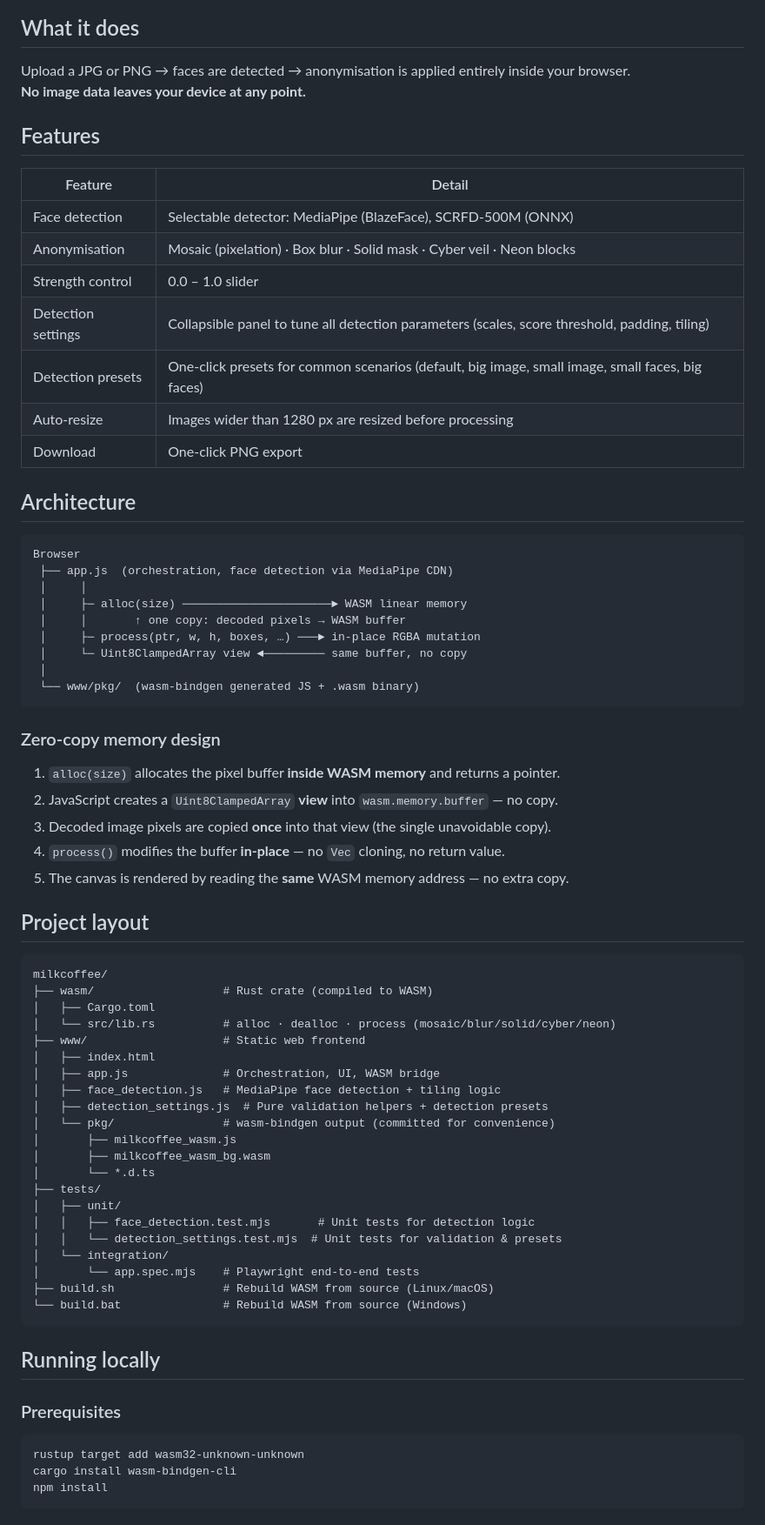
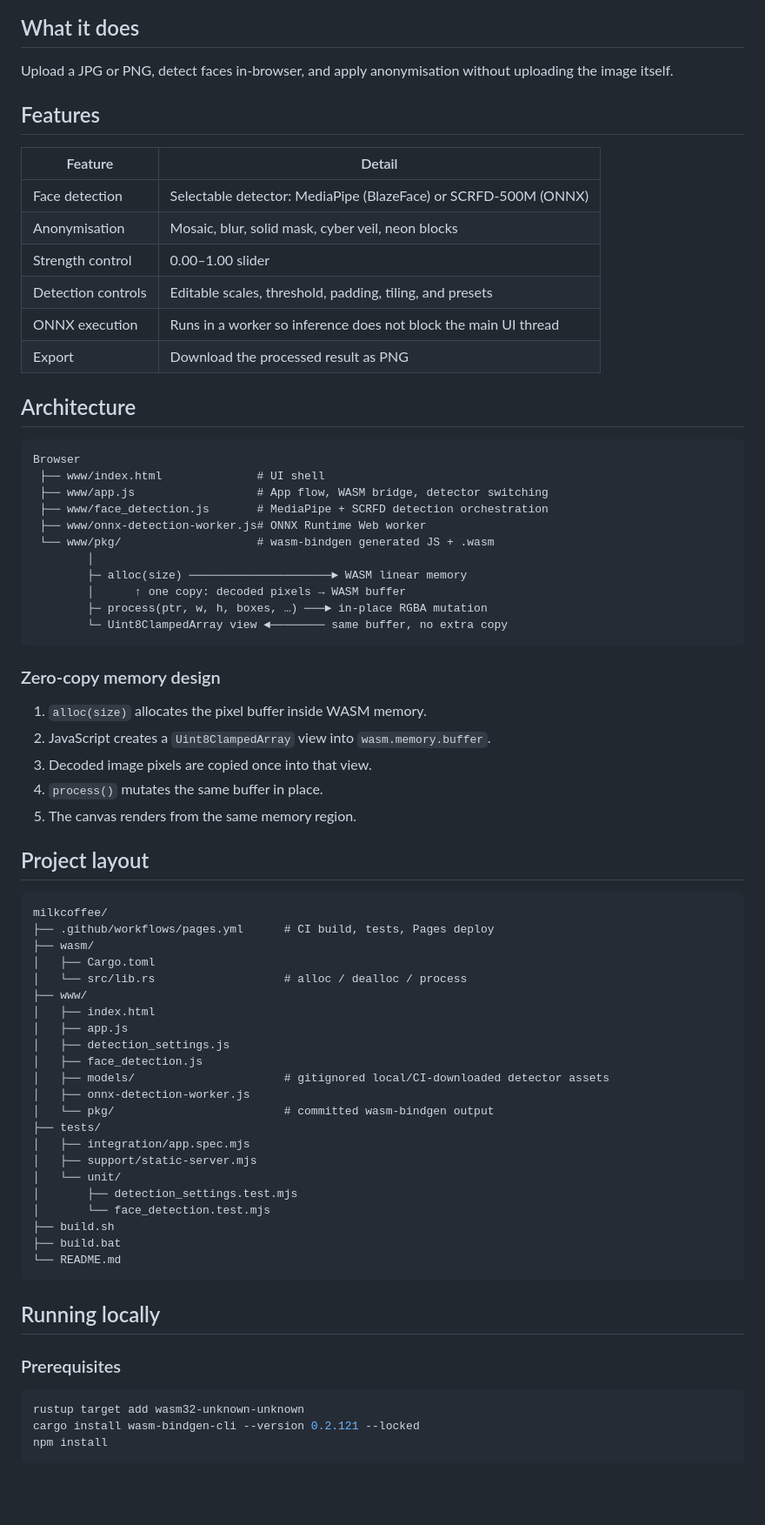
Before and after one commit to kazakan/milkcoffee, a Markdown page: README.md, the part around one of its changes. Shown at 87% size. Rendered like a GitHub page; blank space fills up the shorter version.

Commit message:
docs: refresh README
Agent-Logs-Url: https://github.com/kazakan/milkcoffee/sessions/0c31756e-1bd9-4f6c-b885-cb64f9682461

Co-authored-by: kazakan <6950171+kazakan@users.noreply.github.com>

````diff
--- a/README.md
+++ b/README.md
@@ -6,67 +6,68 @@
 
 ## What it does
 
-Upload a JPG or PNG → faces are detected → anonymisation is applied entirely inside your browser.
-**No image data leaves your device at any point.**
+Upload a JPG or PNG, detect faces in-browser, and apply anonymisation without uploading the image itself.
 
 ## Features
 
 | Feature | Detail |
 |---|---|
-| Face detection | Selectable detector: MediaPipe (BlazeFace), SCRFD-500M (ONNX) |
-| Anonymisation | Mosaic (pixelation) · Box blur · Solid mask · Cyber veil · Neon blocks |
-| Strength control | 0.0 – 1.0 slider |
-| Detection settings | Collapsible panel to tune all detection parameters (scales, score threshold, padding, tiling) |
-| Detection presets | One-click presets for common scenarios (default, big image, small image, small faces, big faces) |
-| Auto-resize | Images wider than 1280 px are resized before processing |
-| Download | One-click PNG export |
+| Face detection | Selectable detector: MediaPipe (BlazeFace) or SCRFD-500M (ONNX) |
+| Anonymisation | Mosaic, blur, solid mask, cyber veil, neon blocks |
+| Strength control | 0.00–1.00 slider |
+| Detection controls | Editable scales, threshold, padding, tiling, and presets |
+| ONNX execution | Runs in a worker so inference does not block the main UI thread |
+| Export | Download the processed result as PNG |
 
 ## Architecture
 
-```
+```text
 Browser
- ├── app.js  (orchestration, face detection via MediaPipe CDN)
- │     │
- │     ├─ alloc(size) ──────────────────────► WASM linear memory
- │     │       ↑ one copy: decoded pixels → WASM buffer
- │     ├─ process(ptr, w, h, boxes, …) ───► in-place RGBA mutation
- │     └─ Uint8ClampedArray view ◄───────── same buffer, no copy
- │
- └── www/pkg/  (wasm-bindgen generated JS + .wasm binary)
+ ├── www/index.html              # UI shell
+ ├── www/app.js                  # App flow, WASM bridge, detector switching
+ ├── www/face_detection.js       # MediaPipe + SCRFD detection orchestration
+ ├── www/onnx-detection-worker.js# ONNX Runtime Web worker
+ └── www/pkg/                    # wasm-bindgen generated JS + .wasm
+        │
+        ├─ alloc(size) ─────────────────────► WASM linear memory
+        │      ↑ one copy: decoded pixels → WASM buffer
+        ├─ process(ptr, w, h, boxes, …) ───► in-place RGBA mutation
+        └─ Uint8ClampedArray view ◄──────── same buffer, no extra copy
 ```
 
 ### Zero-copy memory design
 
-1. `alloc(size)` allocates the pixel buffer **inside WASM memory** and returns a pointer.
-2. JavaScript creates a `Uint8ClampedArray` **view** into `wasm.memory.buffer` — no copy.
-3. Decoded image pixels are copied **once** into that view (the single unavoidable copy).
-4. `process()` modifies the buffer **in-place** — no `Vec` cloning, no return value.
-5. The canvas is rendered by reading the **same** WASM memory address — no extra copy.
+1. `alloc(size)` allocates the pixel buffer inside WASM memory.
+2. JavaScript creates a `Uint8ClampedArray` view into `wasm.memory.buffer`.
+3. Decoded image pixels are copied once into that view.
+4. `process()` mutates the same buffer in place.
+5. The canvas renders from the same memory region.
 
 ## Project layout
 
-```
+```text
 milkcoffee/
-├── wasm/                   # Rust crate (compiled to WASM)
+├── .github/workflows/pages.yml      # CI build, tests, Pages deploy
+├── wasm/
 │   ├── Cargo.toml
-│   └── src/lib.rs          # alloc · dealloc · process (mosaic/blur/solid/cyber/neon)
-├── www/                    # Static web frontend
+│   └── src/lib.rs                   # alloc / dealloc / process
+├── www/
 │   ├── index.html
-│   ├── app.js              # Orchestration, UI, WASM bridge
-│   ├── face_detection.js   # MediaPipe face detection + tiling logic
-│   ├── detection_settings.js  # Pure validation helpers + detection presets
-│   └── pkg/                # wasm-bindgen output (committed for convenience)
-│       ├── milkcoffee_wasm.js
-│       ├── milkcoffee_wasm_bg.wasm
-│       └── *.d.ts
+│   ├── app.js
+│   ├── detection_settings.js
+│   ├── face_detection.js
+│   ├── models/                      # gitignored local/CI-downloaded detector assets
+│   ├── onnx-detection-worker.js
+│   └── pkg/                         # committed wasm-bindgen output
 ├── tests/
-│   ├── unit/
-│   │   ├── face_detection.test.mjs       # Unit tests for detection logic
-│   │   └── detection_settings.test.mjs  # Unit tests for validation & presets
-│   └── integration/
-│       └── app.spec.mjs    # Playwright end-to-end tests
-├── build.sh                # Rebuild WASM from source (Linux/macOS)
-└── build.bat               # Rebuild WASM from source (Windows)
+│   ├── integration/app.spec.mjs
+│   ├── support/static-server.mjs
+│   └── unit/
+│       ├── detection_settings.test.mjs
+│       └── face_detection.test.mjs
+├── build.sh
+├── build.bat
+└── README.md
 ```
 
 ## Running locally
@@ -75,5 +76,5 @@ milkcoffee/
 
 ```bash
 rustup target add wasm32-unknown-unknown
-cargo install wasm-bindgen-cli
+cargo install wasm-bindgen-cli --version 0.2.121 --locked
 npm install
````
Also changed, not shown: other parts of README.md (+78 -52 lines).
